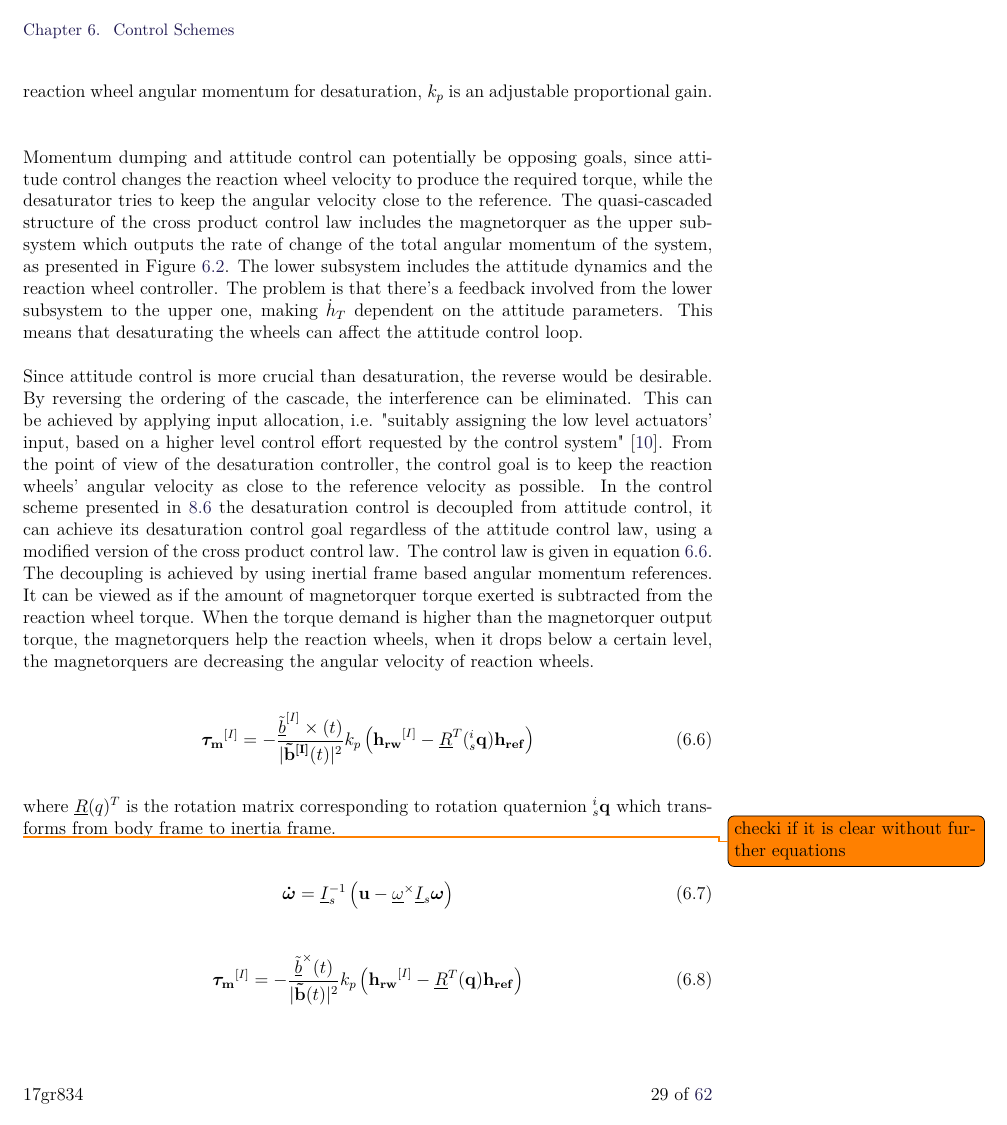
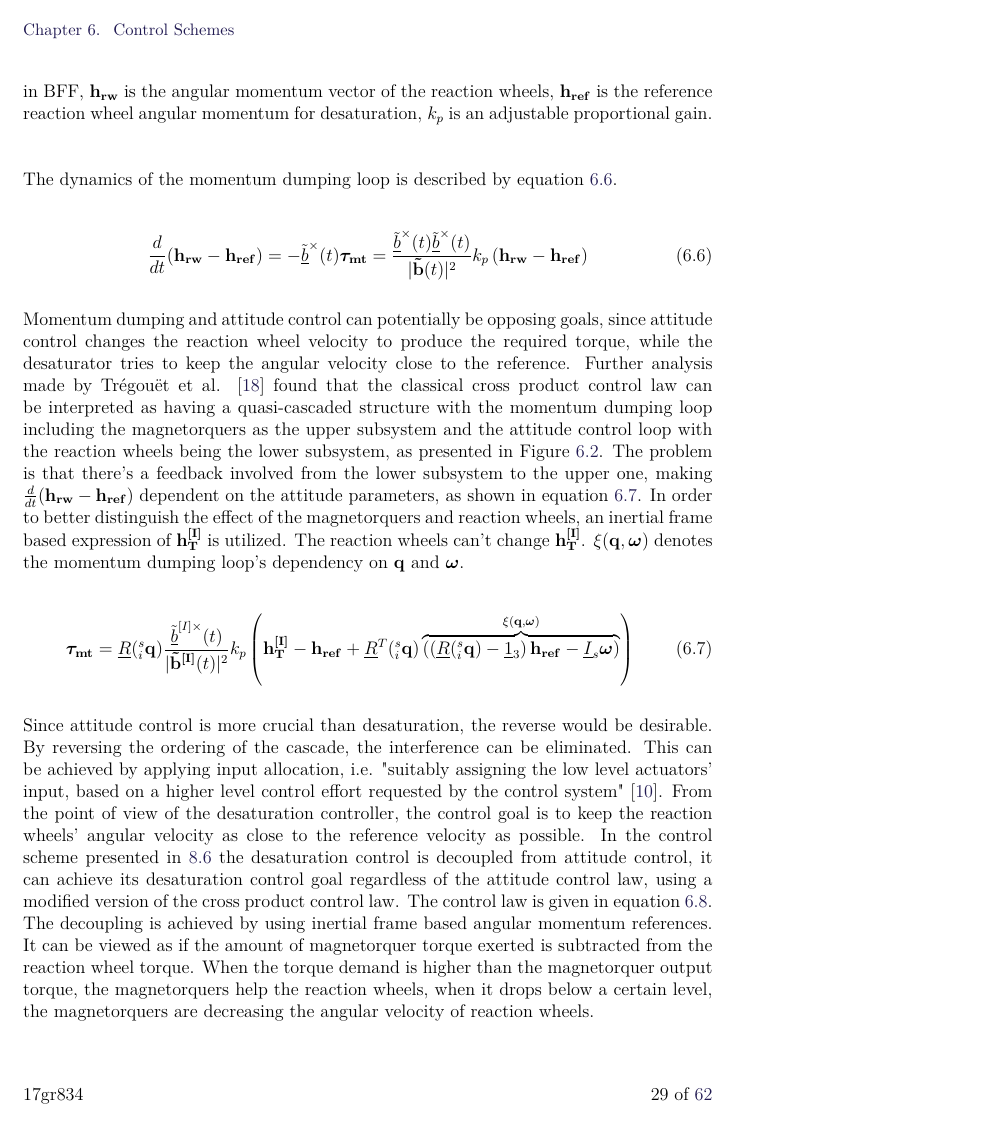
Before and after one commit to nalexc/CA10_Project, a LaTeX thesis (main.tex, which reads chapters/desaturation.tex): page 37 of 70. Compiled offline with pdfLaTeX.

Commit message:
Classical desat discussion

```diff
--- a/chapters/desaturation.tex
+++ b/chapters/desaturation.tex
@@ -43,13 +44,28 @@ The original cross-product control law controls the magnetorquers' magnetic mome
 \end{equation}
 
 where $\vec{\tau_m}$ is the magnetic moment of the magnetorquers, $\vec{\tilde{b}}$ is the local geomagnetic field in BFF, $\vec{h_{rw}}$ is the angular momentum vector of the reaction wheels, $\vec{h_{ref}}$ is the reference reaction wheel angular momentum for desaturation, $k_p$ is an adjustable proportional gain.
-		\nomenclature[S]{$\vec{\tau_m}$}{Magnetorquer magnetic moment}
+		\nomenclature[S]{$\vec{\tau_{mt}}$}{Magnetorquer magnetic moment}
 		\nomenclature[S]{$\vec{\tilde{b}}$}{local geomagnetic field in body fixed frame}
 		\nomenclature[S]{$\vec{h_{rw}}$}{The angular momentum vector of the reaction wheels}
 		\nomenclature[S]{$\vec{h_{ref}}$}{The reference angular momentum vector of the reaction wheels}
 		\nomenclature[S]{$\vec{h_{T}}$}{Total angular momentum of the satellite}
 
-Momentum dumping and attitude control can potentially be opposing goals, since attitude control changes the reaction wheel velocity to produce the required torque, while the desaturator tries to keep the angular velocity close to the reference. The quasi-cascaded structure of the cross product control law includes the magnetorquer as the upper subsystem which outputs the rate of change of the total angular momentum of the system, as presented in Figure \ref{fig:quasiCascadeDesat}. The lower subsystem includes the attitude dynamics and the reaction wheel controller. The problem is that there's a feedback involved from the lower subsystem to the upper one, making $\dot{h}_T$ dependent on the attitude parameters. This means that desaturating the wheels can affect the attitude control loop.
+The dynamics of the momentum dumping loop is described by equation \ref{eq:momDumpDyn}.
+
+\begin{equation}
+\label{eq:momDumpDyn}
+\frac{d}{dt}(\vec{h_{rw}} - \vec{h_{ref}}) = -\underline{\tilde{b}}^\times(t) \vec{\tau_{mt}} =  \frac{\underline{\tilde{b}}^\times(t) \underline{\tilde{b}}^\times(t)}{|\vec{\tilde{b}}(t) |^2} k_p\left(\vec{h_{rw}} - \vec{h_{ref}} \right)
+\end{equation}
+
+Momentum dumping and attitude control can potentially be opposing goals, since attitude control changes the reaction wheel velocity to produce the required torque, while the desaturator tries to keep the angular velocity close to the reference.
+Further analysis made by Trégouët et al. \cite{DesatTregouet} found that the classical cross product control law can be interpreted as having a quasi-cascaded structure with the momentum dumping loop including the magnetorquers as the upper subsystem and the attitude control loop with the reaction wheels being the lower subsystem, as presented in Figure \ref{fig:quasiCascadeDesat}. The problem is that there's a feedback involved from the lower subsystem to the upper one, making $\frac{d}{dt}(\vec{h_{rw}} - \vec{h_{ref}})$ dependent on the attitude parameters, as shown in equation \ref{eq:momDumpDynDependency}. In order to better distinguish the effect of the magnetorquers and reaction wheels, an inertial frame based expression of $\vec{h_T^{[I]}}$  is utilized. The reaction wheels can't change $\vec{h_T^{[I]}}$. $\xi(\vec{q}, \vec{\omega})$ denotes the momentum dumping loop's dependency on $\vec{q}$ and $\vec{\omega}$.
+
+\begin{equation}
+\label{eq:momDumpDynDependency}
+\vec{\tau_{mt}} =
+\underline{R}(^s_i\vec{ q})  \frac{\underline{\tilde{b}}^{[I]\times}(t)}{|\vec{\tilde{b}^{[I]}}(t) |^2} k_p\left(\vec{h_{T}^{[I]}} - \vec{h_{ref}} + \underline{R}^T(^s_i\vec{ q}) \overbrace{
+\left( \left( \underline{R}(^s_i\vec{ q}) - \underline{1}_3 \right) \vec{h_{ref}} - \underline{I}_s\vec{\omega} \right)}^{\xi(\vec{q}, \vec{\omega})} \right)
+\end{equation}
 
 Since attitude control is more crucial than desaturation, the reverse would be desirable.  By reversing the ordering of the cascade, the interference can be eliminated. This can be achieved by applying input allocation, i.e. "suitably assigning the low level actuators' input, based on a higher level control effort requested by the control system" \cite{JOHANSEN20131087}. From the point of view of the desaturation controller, the control goal is to keep the reaction wheels' angular velocity as close to the reference velocity as possible. In the control scheme presented in \ref{fig:CascadeDesat} the desaturation control is decoupled from attitude control, it can achieve its desaturation control goal regardless of the attitude control law, using a modified version of the cross product control law. The control law is given in equation \ref{eq:modCrossControl}. The decoupling is achieved by using inertial frame based angular momentum references.
 It can be viewed as if the amount of magnetorquer torque exerted is subtracted from the reaction wheel torque. When the torque demand is higher than the magnetorquer output torque, the magnetorquers help the reaction wheels, when it drops below a certain level, the magnetorquers are decreasing the angular velocity of reaction wheels.
@@ -57,7 +73,7 @@ It can be viewed as if the amount of magnetorquer torque exerted is subtracted f
 
 		\begin{equation}
 		\label{eq:modCrossControl}
-		\vec{\tau_m}^{[I]} = -\frac{\underline{\tilde{b}}^{[I]}\times(t)}{|\vec{\tilde{b}^{[I]}}(t) |^2} k_p\left(\vec{h_{rw}}^{[I]} - \underline{R}^T(^i_s\vec{ q})\vec{h_{ref}} \right)
+		\vec{\tau_{mt}}^{[I]} = -\frac{\underline{\tilde{b}}^{[I]}\times(t)}{|\vec{\tilde{b}^{[I]}}(t) |^2} k_p\left(\vec{h_{rw}}^{[I]} - \underline{R}^T(^i_s\vec{ q})\vec{h_{ref}} \right)
 		\end{equation}
 
 		where $\underline{R}(q)^T$ is the rotation matrix corresponding to rotation quaternion $^i_s\vec{ q}$ which transforms from body frame to inertia frame.
@@ -143,7 +159,7 @@ It can be viewed as if the amount of magnetorquer torque exerted is subtracted f
 		\end{equation}
 
 		\begin{equation}
-\vec{\tau_m}^{[I]} = -\frac{\underline{\tilde{b}}^\times(t)}{|\vec{\tilde{b}}(t) |^2} k_p\left(\vec{h_{rw}}^{[I]} - \underline{R}^T(\vec{q})\vec{h_{ref}} \right)
+\vec{\tau_{mt}}^{[I]} = -\frac{\underline{\tilde{b}}^\times(t)}{|\vec{\tilde{b}}(t) |^2} k_p\left(\vec{h_{rw}}^{[I]} - \underline{R}^T(\vec{q})\vec{h_{ref}} \right)
 		\end{equation}
 
 
```
Also changed, not shown: TODO.txt (+10 -0 lines), chapters/desaturation.tex (9 more changed lines).
